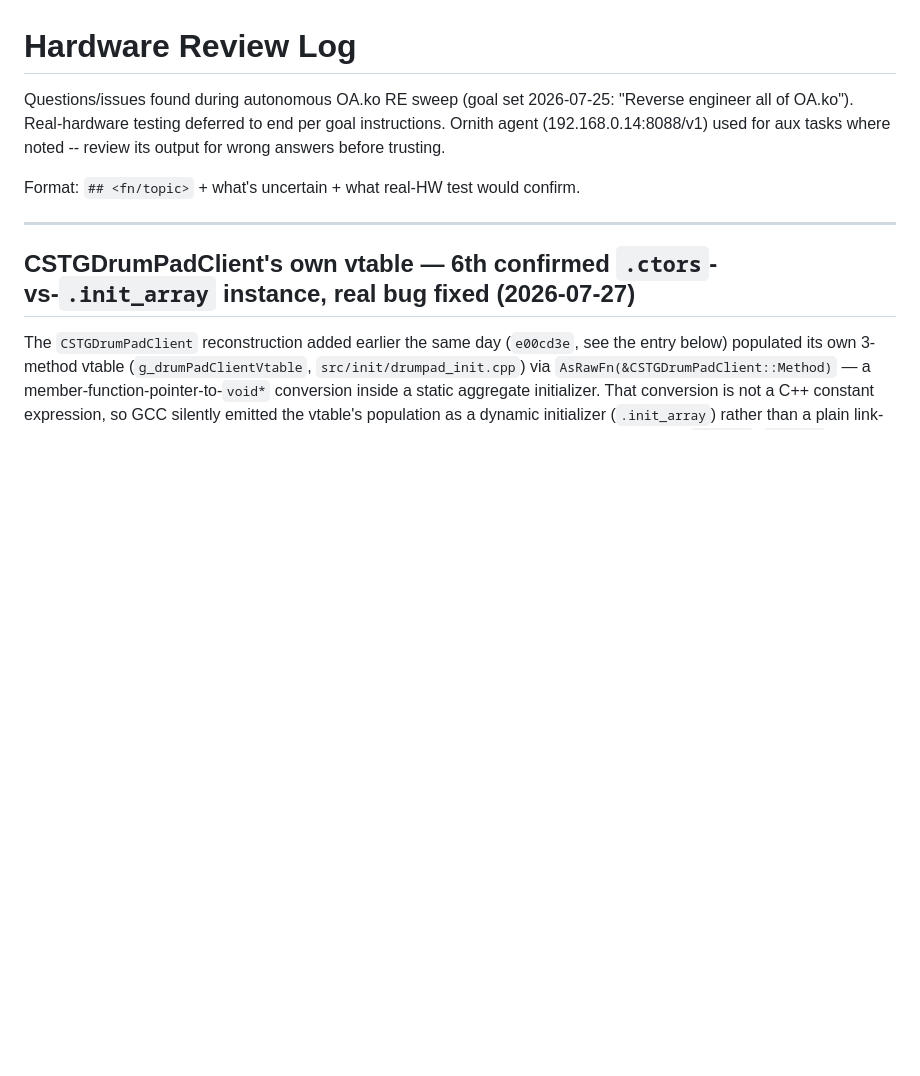
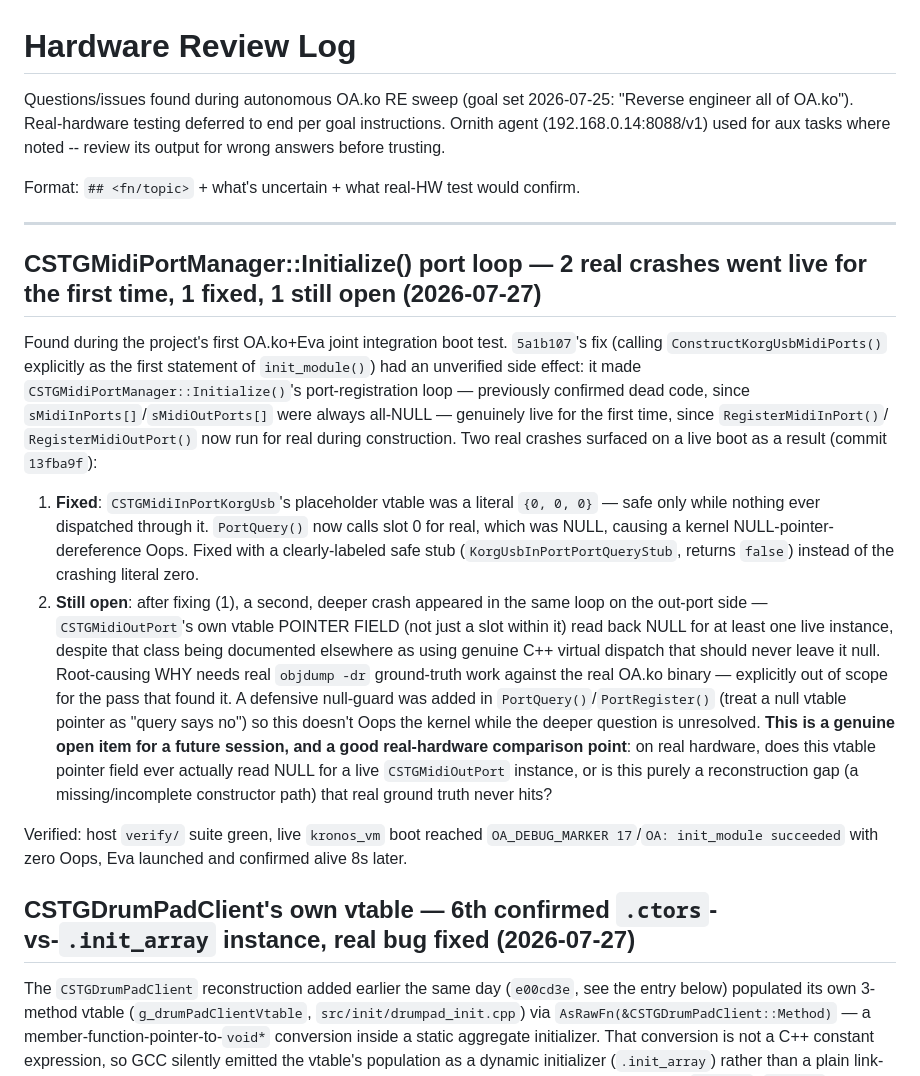
Before and after one commit to maranite/kronosology, a Markdown page: reconstructed/OA/HARDWARE_REVIEW_LOG.md, the part around the change. Rendered like a GitHub page; blank space fills up the shorter version.

Commit message:
docs(OA): add missing HARDWARE_REVIEW_LOG entry for the MidiPortManager crash fix (13fba9f)
Flags the still-open sub-question (CSTGMidiOutPort's vtable pointer field
reading NULL for a live instance, root cause not yet found) as a real
open item and real-hardware comparison point for the eventual pass.

Co-Authored-By: Claude Sonnet 5 <noreply@anthropic.com>
Claude-Session: https://claude.ai/code/session_01Sw85Mg2hWr4Jx4Tay1J5Xk

```diff
--- a/reconstructed/OA/HARDWARE_REVIEW_LOG.md
+++ b/reconstructed/OA/HARDWARE_REVIEW_LOG.md
@@ -8,6 +8,42 @@ where noted -- review its output for wrong answers before trusting.
 Format: `## <fn/topic>` + what's uncertain + what real-HW test would confirm.
 
 ---
+
+## CSTGMidiPortManager::Initialize() port loop — 2 real crashes went live for the first time, 1 fixed, 1 still open (2026-07-27)
+
+Found during the project's first OA.ko+Eva joint integration boot test.
+`5a1b107`'s fix (calling `ConstructKorgUsbMidiPorts()` explicitly as the
+first statement of `init_module()`) had an unverified side effect: it made
+`CSTGMidiPortManager::Initialize()`'s port-registration loop — previously
+confirmed dead code, since `sMidiInPorts[]`/`sMidiOutPorts[]` were always
+all-NULL — genuinely live for the first time, since `RegisterMidiInPort()`/
+`RegisterMidiOutPort()` now run for real during construction. Two real
+crashes surfaced on a live boot as a result (commit `13fba9f`):
+
+1. **Fixed**: `CSTGMidiInPortKorgUsb`'s placeholder vtable was a literal
+   `{0, 0, 0}` — safe only while nothing ever dispatched through it.
+   `PortQuery()` now calls slot 0 for real, which was NULL, causing a kernel
+   NULL-pointer-dereference Oops. Fixed with a clearly-labeled safe stub
+   (`KorgUsbInPortPortQueryStub`, returns `false`) instead of the crashing
+   literal zero.
+2. **Still open**: after fixing (1), a second, deeper crash appeared in the
+   same loop on the out-port side — `CSTGMidiOutPort`'s own vtable POINTER
+   FIELD (not just a slot within it) read back NULL for at least one live
+   instance, despite that class being documented elsewhere as using genuine
+   C++ virtual dispatch that should never leave it null. Root-causing WHY
+   needs real `objdump -dr` ground-truth work against the real OA.ko binary
+   — explicitly out of scope for the pass that found it. A defensive
+   null-guard was added in `PortQuery()`/`PortRegister()` (treat a null
+   vtable pointer as "query says no") so this doesn't Oops the kernel while
+   the deeper question is unresolved. **This is a genuine open item for a
+   future session, and a good real-hardware comparison point**: on real
+   hardware, does this vtable pointer field ever actually read NULL for a
+   live `CSTGMidiOutPort` instance, or is this purely a reconstruction gap
+   (a missing/incomplete constructor path) that real ground truth never hits?
+
+Verified: host `verify/` suite green, live `kronos_vm` boot reached
+`OA_DEBUG_MARKER 17`/`OA: init_module succeeded` with zero Oops, Eva
+launched and confirmed alive 8s later.
 
 ## CSTGDrumPadClient's own vtable — 6th confirmed `.ctors`-vs-`.init_array` instance, real bug fixed (2026-07-27)
 
```
